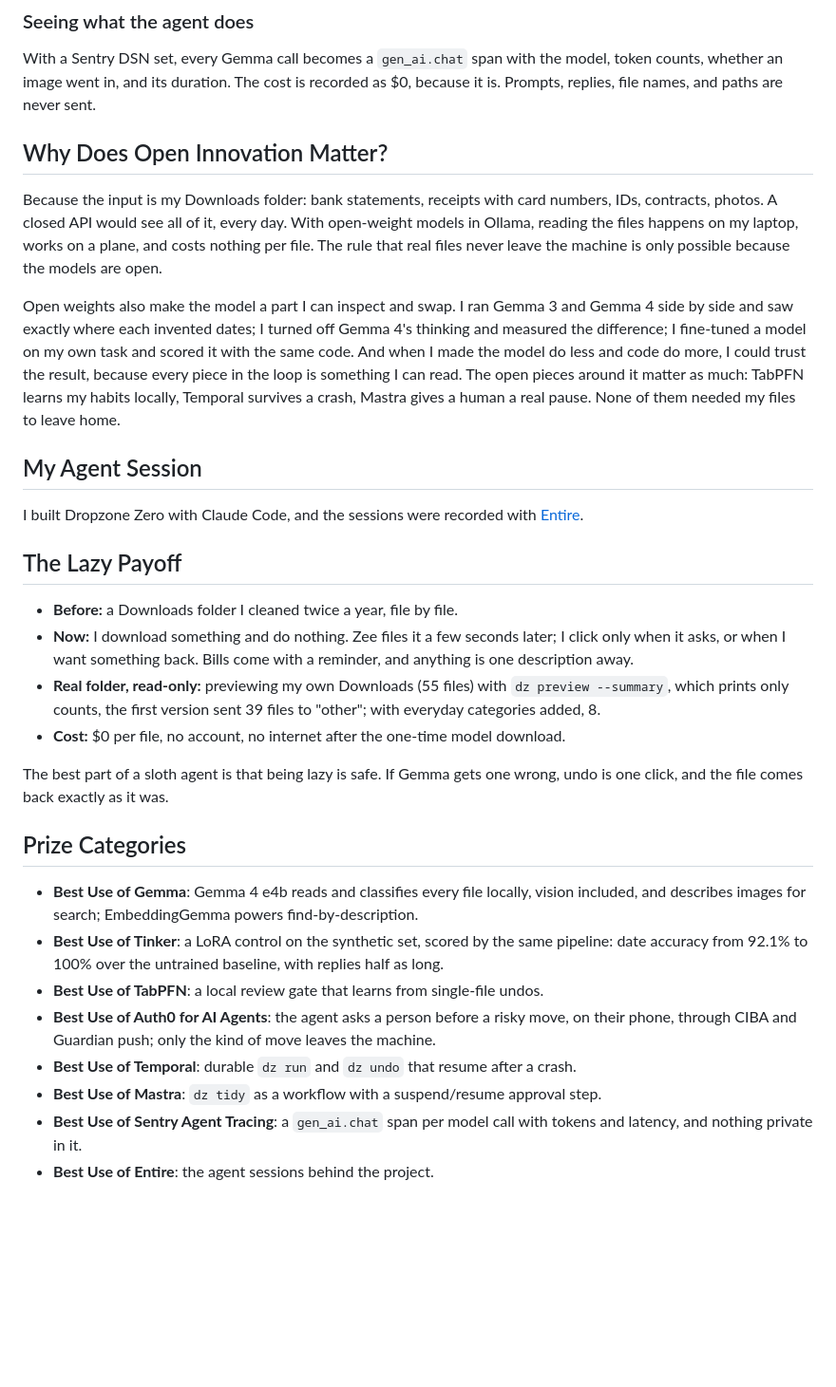
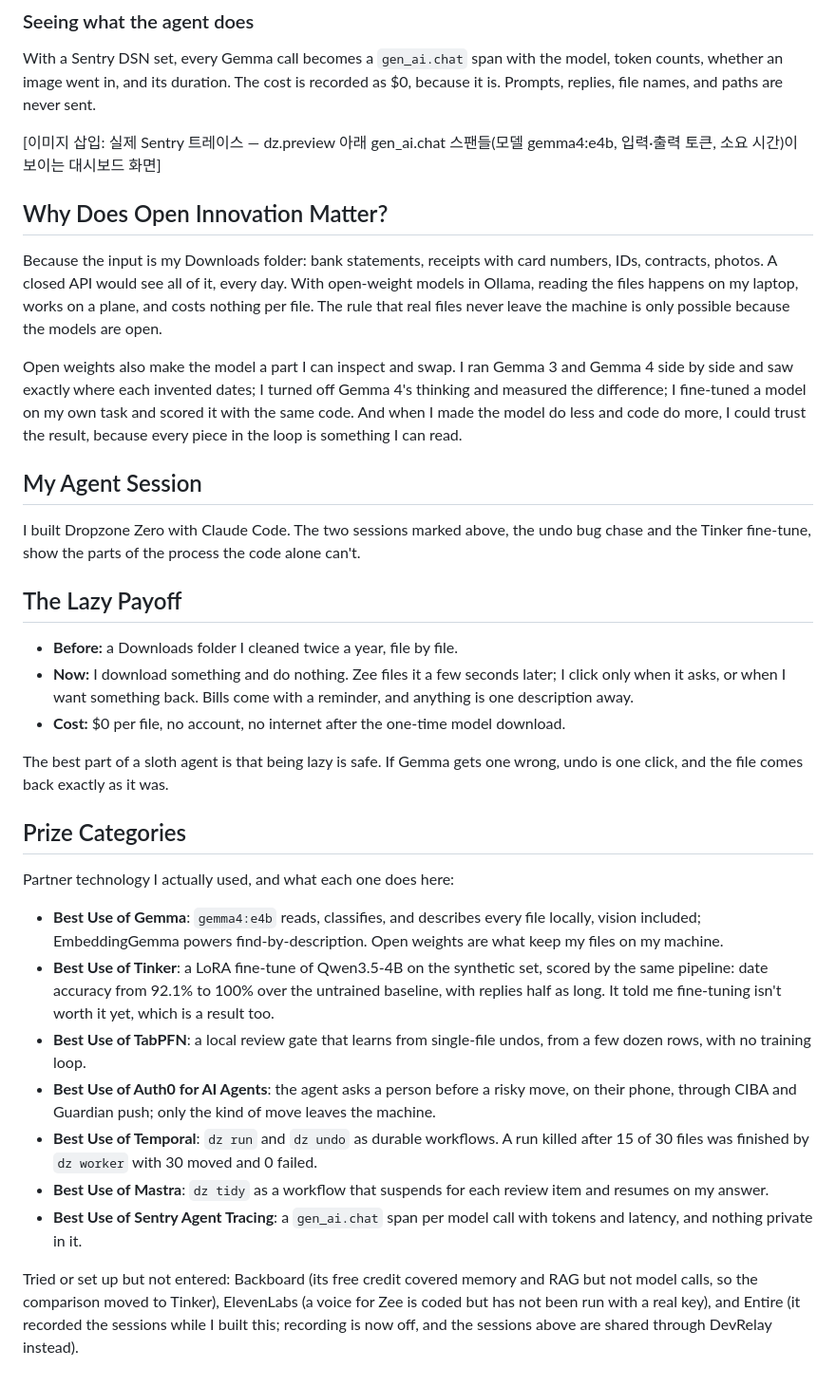
Before and after one commit to scs0209/dropzone-zero, a Markdown page: docs/dev-post.md, the part around one of its changes. Shown at 95% size. Rendered like a GitHub page; blank space fills up the shorter version.

```diff
--- a/docs/dev-post.md
+++ b/docs/dev-post.md
@@ -125,36 +127,36 @@ Fine-tuning fixed every date the base model missed (it picked transaction dates
 
 With a Sentry DSN set, every Gemma call becomes a `gen_ai.chat` span with the model, token counts, whether an image went in, and its duration. The cost is recorded as $0, because it is. Prompts, replies, file names, and paths are never sent.
 
-<!-- TODO: add a screenshot of the Sentry trace (dz.preview with gen_ai.chat children). -->
+[이미지 삽입: 실제 Sentry 트레이스 — dz.preview 아래 gen_ai.chat 스팬들(모델 gemma4:e4b, 입력·출력 토큰, 소요 시간)이 보이는 대시보드 화면]
 
 ## Why Does Open Innovation Matter?
 
 Because the input is my Downloads folder: bank statements, receipts with card numbers, IDs, contracts, photos. A closed API would see all of it, every day. With open-weight models in Ollama, reading the files happens on my laptop, works on a plane, and costs nothing per file. The rule that real files never leave the machine is only possible because the models are open.
 
-Open weights also make the model a part I can inspect and swap. I ran Gemma 3 and Gemma 4 side by side and saw exactly where each invented dates; I turned off Gemma 4's thinking and measured the difference; I fine-tuned a model on my own task and scored it with the same code. And when I made the model do less and code do more, I could trust the result, because every piece in the loop is something I can read. The open pieces around it matter as much: TabPFN learns my habits locally, Temporal survives a crash, Mastra gives a human a real pause. None of them needed my files to leave home.
+Open weights also make the model a part I can inspect and swap. I ran Gemma 3 and Gemma 4 side by side and saw exactly where each invented dates; I turned off Gemma 4's thinking and measured the difference; I fine-tuned a model on my own task and scored it with the same code. And when I made the model do less and code do more, I could trust the result, because every piece in the loop is something I can read.
 
 ## My Agent Session
 
-I built Dropzone Zero with Claude Code, and the sessions were recorded with [Entire](https://entire.io).
-
-<!-- TODO: link or embed the session (DevRelay / Entire). -->
+I built Dropzone Zero with Claude Code. The two sessions marked above, the undo bug chase and the Tinker fine-tune, show the parts of the process the code alone can't.
 
 ## The Lazy Payoff
 
 - **Before:** a Downloads folder I cleaned twice a year, file by file.
 - **Now:** I download something and do nothing. Zee files it a few seconds later; I click only when it asks, or when I want something back. Bills come with a reminder, and anything is one description away.
-- **Real folder, read-only:** previewing my own Downloads (55 files) with `dz preview --summary`, which prints only counts, the first version sent 39 files to "other"; with everyday categories added, 8.
 - **Cost:** $0 per file, no account, no internet after the one-time model download.
 
 The best part of a sloth agent is that being lazy is safe. If Gemma gets one wrong, undo is one click, and the file comes back exactly as it was.
 
 ## Prize Categories
 
-- **Best Use of Gemma**: Gemma 4 e4b reads and classifies every file locally, vision included, and describes images for search; EmbeddingGemma powers find-by-description.
-- **Best Use of Tinker**: a LoRA control on the synthetic set, scored by the same pipeline: date accuracy from 92.1% to 100% over the untrained baseline, with replies half as long.
-- **Best Use of TabPFN**: a local review gate that learns from single-file undos.
+Partner technology I actually used, and what each one does here:
+
+- **Best Use of Gemma**: `gemma4:e4b` reads, classifies, and describes every file locally, vision included; EmbeddingGemma powers find-by-description. Open weights are what keep my files on my machine.
+- **Best Use of Tinker**: a LoRA fine-tune of Qwen3.5-4B on the synthetic set, scored by the same pipeline: date accuracy from 92.1% to 100% over the untrained baseline, with replies half as long. It told me fine-tuning isn't worth it yet, which is a result too.
+- **Best Use of TabPFN**: a local review gate that learns from single-file undos, from a few dozen rows, with no training loop.
 - **Best Use of Auth0 for AI Agents**: the agent asks a person before a risky move, on their phone, through CIBA and Guardian push; only the kind of move leaves the machine.
-- **Best Use of Temporal**: durable `dz run` and `dz undo` that resume after a crash.
-- **Best Use of Mastra**: `dz tidy` as a workflow with a suspend/resume approval step.
+- **Best Use of Temporal**: `dz run` and `dz undo` as durable workflows. A run killed after 15 of 30 files was finished by `dz worker` with 30 moved and 0 failed.
+- **Best Use of Mastra**: `dz tidy` as a workflow that suspends for each review item and resumes on my answer.
 - **Best Use of Sentry Agent Tracing**: a `gen_ai.chat` span per model call with tokens and latency, and nothing private in it.
-- **Best Use of Entire**: the agent sessions behind the project.
+
+Tried or set up but not entered: Backboard (its free credit covered memory and RAG but not model calls, so the comparison moved to Tinker), ElevenLabs (a voice for Zee is coded but has not been run with a real key), and Entire (it recorded the sessions while I built this; recording is now off, and the sessions above are shared through DevRelay instead).
```
Also changed, not shown: other parts of docs/dev-post.md (+45 -43 lines).
